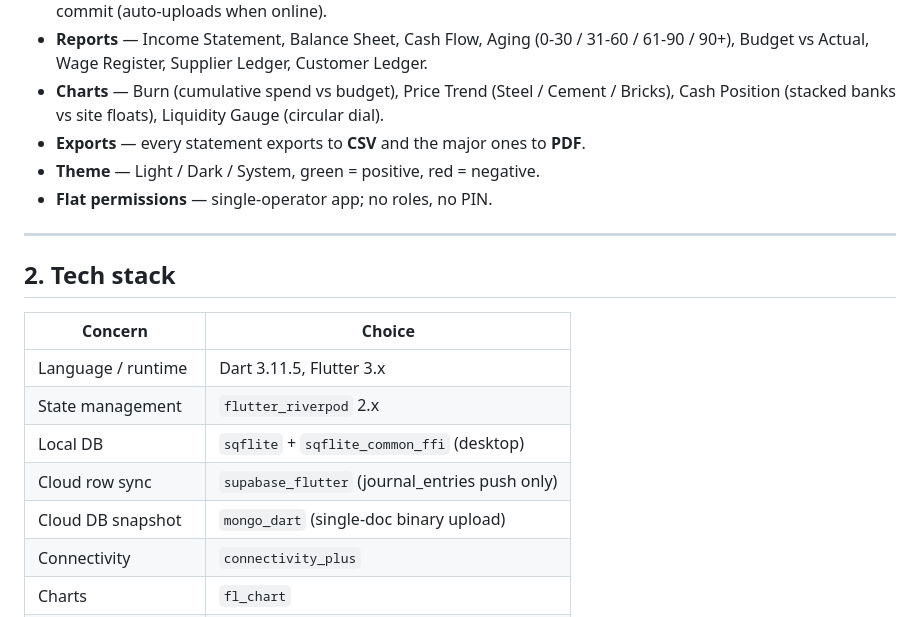
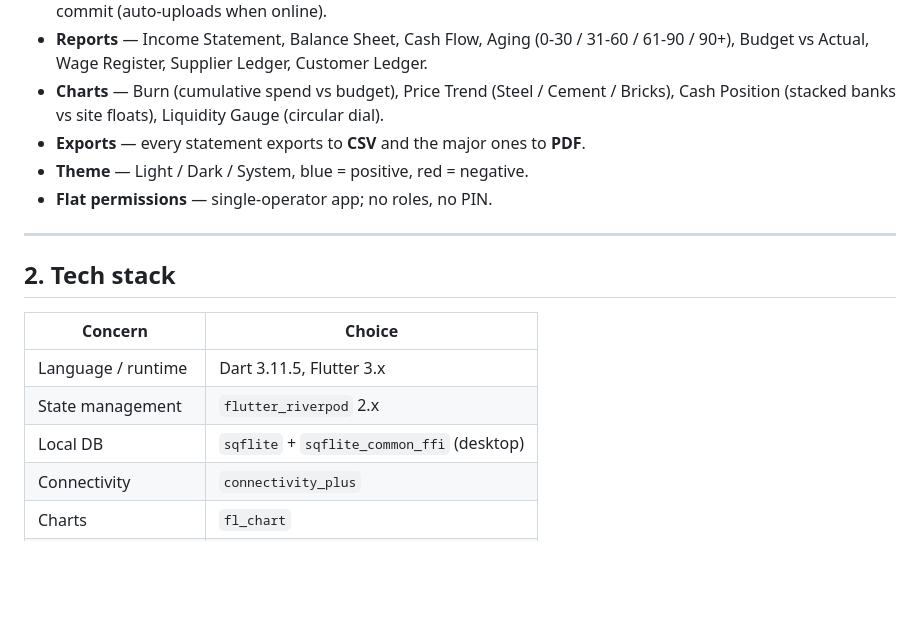
Before and after one commit to Mo-Saqlain/Bismillah_Constructions, a Markdown page: README.md, the part around one of its changes. Drawn GitHub-style; blank space fills up the shorter version.

```diff
--- a/README.md
+++ b/README.md
@@ -28,7 +28,7 @@ Every cash movement is recorded as a balanced **debit/credit pair** on a fixed C
 - **Reports** — Income Statement, Balance Sheet, Cash Flow, Aging (0-30 / 31-60 / 61-90 / 90+), Budget vs Actual, Wage Register, Supplier Ledger, Customer Ledger.
 - **Charts** — Burn (cumulative spend vs budget), Price Trend (Steel / Cement / Bricks), Cash Position (stacked banks vs site floats), Liquidity Gauge (circular dial).
 - **Exports** — every statement exports to **CSV** and the major ones to **PDF**.
-- **Theme** — Light / Dark / System, green = positive, red = negative.
+- **Theme** — Light / Dark / System, blue = positive, red = negative.
 - **Flat permissions** — single-operator app; no roles, no PIN.
 
 ---
@@ -40,8 +40,6 @@ Every cash movement is recorded as a balanced **debit/credit pair** on a fixed C
 | Language / runtime     | Dart 3.11.5, Flutter 3.x                            |
 | State management       | `flutter_riverpod` 2.x                              |
 | Local DB               | `sqflite` + `sqflite_common_ffi` (desktop)          |
-| Cloud row sync         | `supabase_flutter` (journal_entries push only)      |
-| Cloud DB snapshot      | `mongo_dart` (single-doc binary upload)             |
 | Connectivity           | `connectivity_plus`                                 |
 | Charts                 | `fl_chart`                                          |
 | PDF reports            | `pdf` + `printing`                                  |
```
Also changed, not shown: other parts of README.md (+2 -22 lines).
